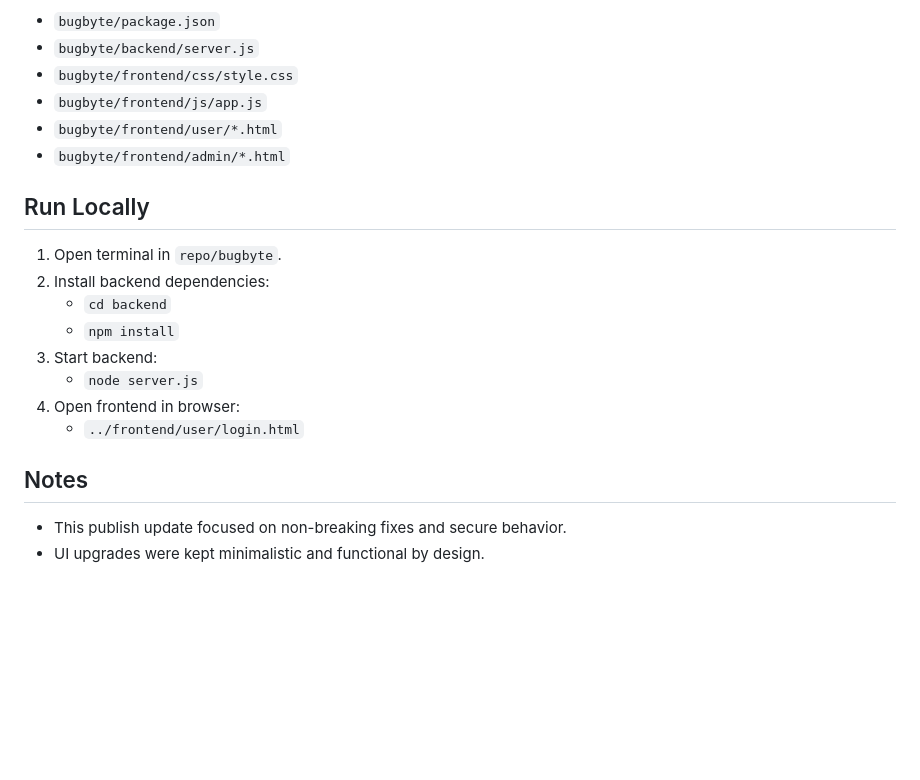
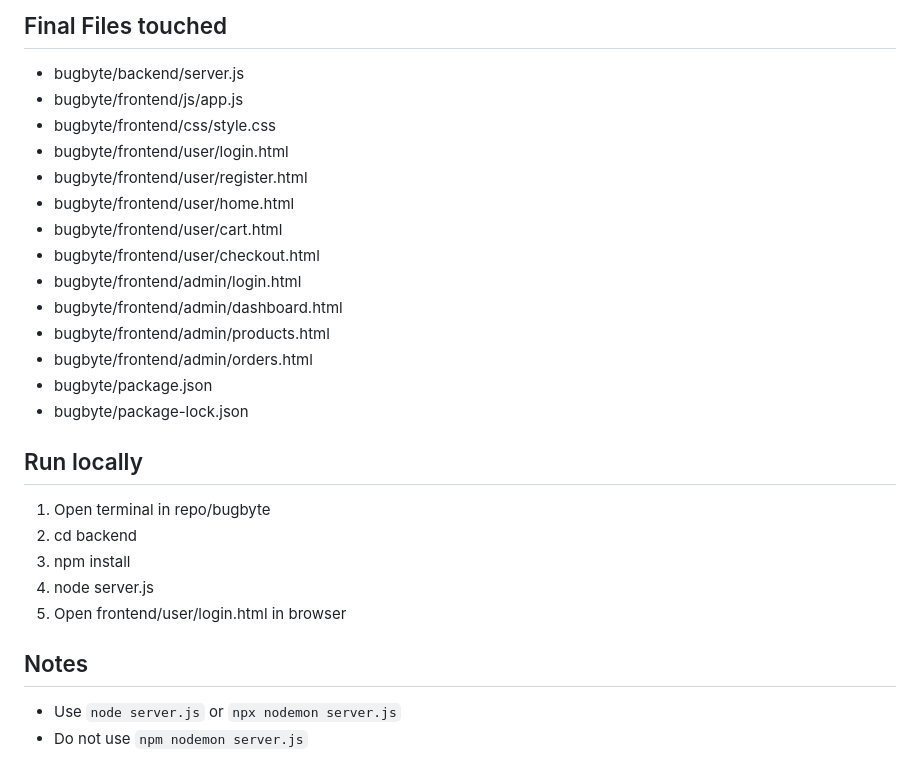
Before and after one commit to guna2007/savara_bugs, a Markdown page: publish_readme.md, the part around one of its changes. Rendered like a GitHub page; blank space fills up the shorter version.

```diff
--- a/publish_readme.md
+++ b/publish_readme.md
@@ -149,23 +131,27 @@
 
-- `bugbyte/package.json`
-- `bugbyte/backend/server.js`
-- `bugbyte/frontend/css/style.css`
-- `bugbyte/frontend/js/app.js`
-- `bugbyte/frontend/user/*.html`
-- `bugbyte/frontend/admin/*.html`
+## Final Files touched
+- bugbyte/backend/server.js
+- bugbyte/frontend/js/app.js
+- bugbyte/frontend/css/style.css
+- bugbyte/frontend/user/login.html
+- bugbyte/frontend/user/register.html
+- bugbyte/frontend/user/home.html
+- bugbyte/frontend/user/cart.html
+- bugbyte/frontend/user/checkout.html
+- bugbyte/frontend/admin/login.html
+- bugbyte/frontend/admin/dashboard.html
+- bugbyte/frontend/admin/products.html
+- bugbyte/frontend/admin/orders.html
+- bugbyte/package.json
+- bugbyte/package-lock.json
 
-## Run Locally
-
-1. Open terminal in `repo/bugbyte`.
-2. Install backend dependencies:
-   - `cd backend`
-   - `npm install`
-3. Start backend:
-   - `node server.js`
-4. Open frontend in browser:
-   - `../frontend/user/login.html`
+## Run locally
+1. Open terminal in repo/bugbyte
+2. cd backend
+3. npm install
+4. node server.js
+5. Open frontend/user/login.html in browser
 
 ## Notes
-
-- This publish update focused on non-breaking fixes and secure behavior.
-- UI upgrades were kept minimalistic and functional by design.
+- Use `node server.js` or `npx nodemon server.js`
+- Do not use `npm nodemon server.js`
```
Also changed, not shown: other parts of publish_readme.md (+85 -103 lines).
